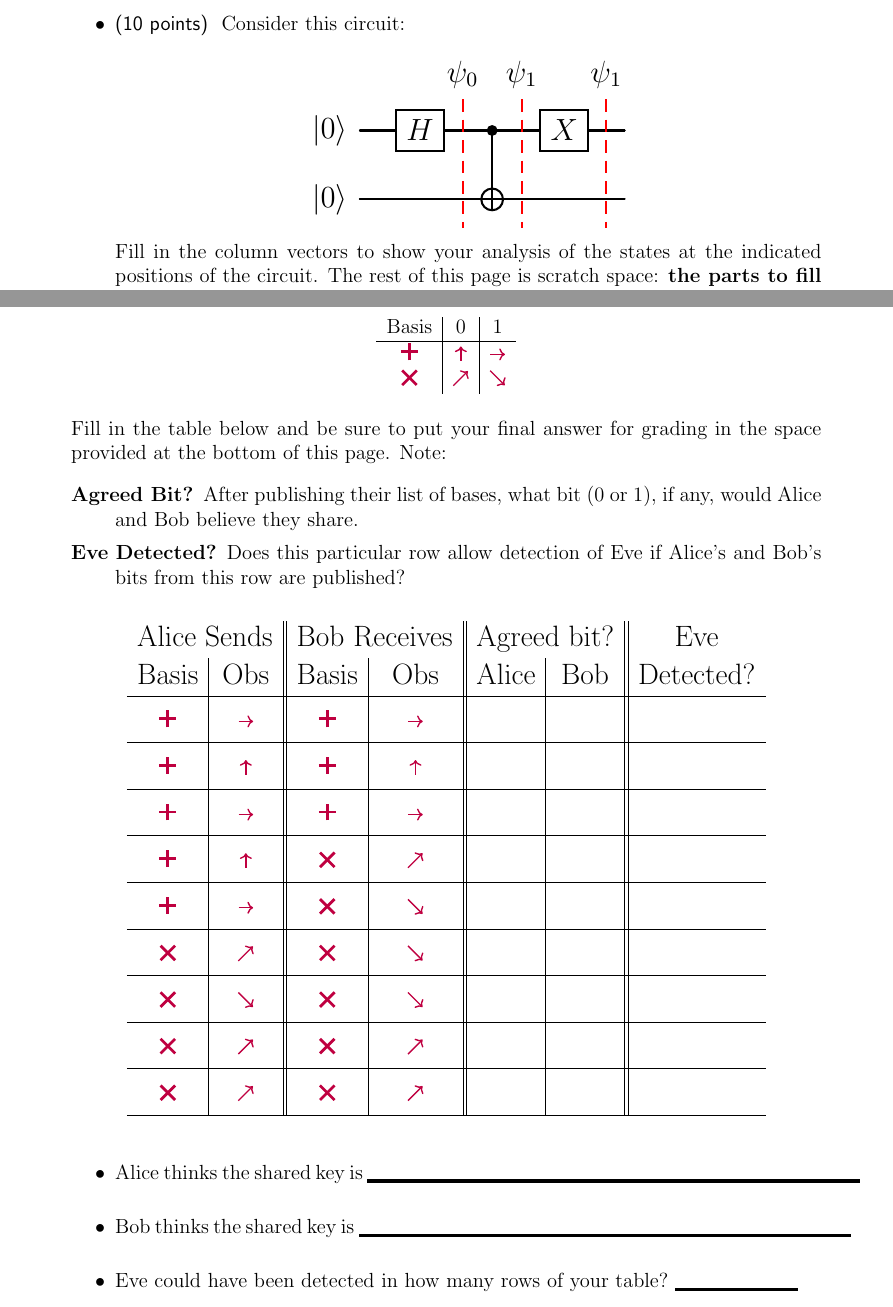
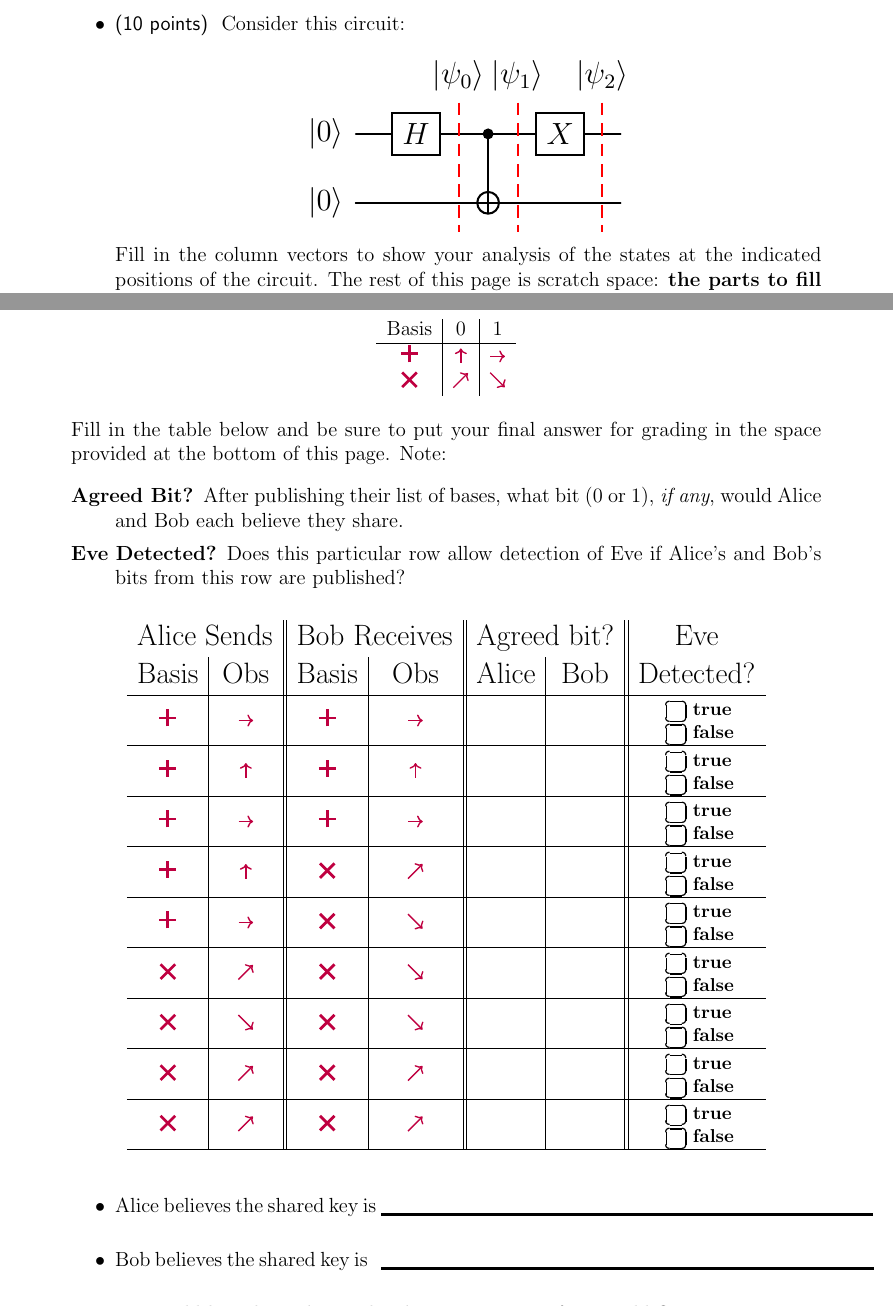
Before and after one commit to ProfRonCytron/ZeboCopy, a LaTeX problem sheet (exams/exam1.tex): two parts of pages 6 and 9 of 11, joined at a grey line, cut so that both start at the same text. Compiled offline with pdfLaTeX.

Commit message:
Update on Overleaf.

```diff
--- a/exams/exam1.tex
+++ b/exams/exam1.tex
@@ -166,7 +166,7 @@ or complete the proof below to show that it cannot be factored:
 \lstick{\QZero{}} &\qw & \targ{} &  \qw    &  \qw}
 
 \CircProb{
-\lstick{\QZero{}}&\gate{H}\slice{\QState{0}} & \ctrl{1}\slice{\QState{1}} & \gate{X}\slice{\QState{1}}  & \qw\\
+\lstick{\QZero{}}&\gate{H}\slice{\ket{\QState{0}}} & \ctrl{1}\slice{\ket{\QState{1}}} & \gate{X}\slice{\ket{\QState{2}}}  & \qw\\
 \lstick{\QZero{}} &\qw & \targ{} &  \qw    &  \qw}
 
 \end{itemize}
@@ -197,7 +197,7 @@ Each response is worth 1 point.
 \end{center}
 \end{BBKey}
 \def\RowU#1#2#3#4{%
-\vrule width 0pt depth 0.5em height 1.2em#1 &#2 & #3 & #4 & &  \\ \hline}
+\vrule width 0pt depth 0.5em height 1.2em#1 &#2 & #3 & #4 & & & {\small\TF{}}  \\ \hline}
 \def\Row#1#2#3{%
 \RowU{\STD}{#1}{#2}{#3}}
 \def\RowX#1#2#3{%
@@ -205,7 +205,7 @@ Each response is worth 1 point.
 
 Fill in the table below and be sure to put your final answer for grading in the space provided at the bottom of this page.  Note:
 \begin{description}
-  \item[Agreed Bit?]  After publishing their list of bases, what bit (0 or 1), if any, would Alice and Bob believe they share.
+  \item[Agreed Bit?]  After publishing their list of bases, what bit (0 or 1), \emph{if any}, would Alice and Bob each believe they share.
   \item[Eve Detected?] Does this particular row allow detection of Eve if Alice's and Bob's bits from this row are published?
 \end{description}
 
@@ -228,8 +228,8 @@ Basis & Obs & Basis & Obs & Alice & Bob & Detected?\\\hline
 \end{center}
 \end{BBKey}
 \begin{itemize}
-    \item Alice thinks the shared key is~\Blank[4in]{}
-    \item Bob thinks the shared key is~\Blank[4in]{}
+    \item Alice believes the shared key is~\Blank[4in]{}
+    \item Bob believes the shared key is\ \ ~\Blank[4in]{}
     \item Eve could have been detected in how many rows of your table?~\Blank{}
 \end{itemize}
 
```
Also changed, not shown: exams/exam1.tex (8 more changed lines).
